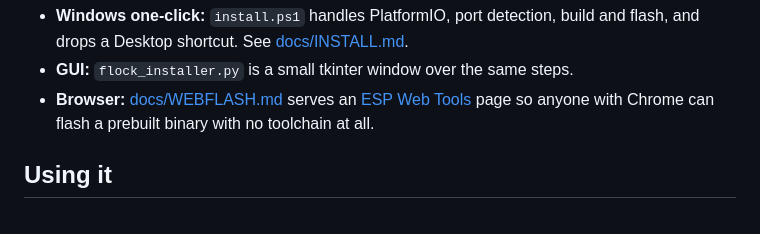
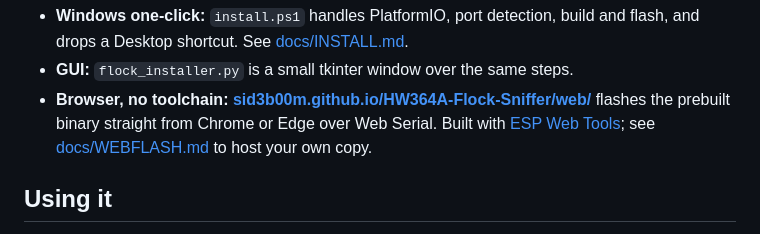
Before and after one commit to Sid3b00m/HW364A-Flock-Sniffer, a Markdown page: README.md, the part around the change. Rendered like a GitHub page.

Commit message:
readme: link the hosted browser flasher
Co-authored-by: Cursor <cursoragent@cursor.com>

```diff
--- a/README.md
+++ b/README.md
@@ -102,8 +102,10 @@ Other routes:
 - **Windows one-click:** `install.ps1` handles PlatformIO, port detection, build and flash, and drops
   a Desktop shortcut. See [docs/INSTALL.md](docs/INSTALL.md).
 - **GUI:** `flock_installer.py` is a small tkinter window over the same steps.
-- **Browser:** [docs/WEBFLASH.md](docs/WEBFLASH.md) serves an [ESP Web Tools](https://esphome.github.io/esp-web-tools/)
-  page so anyone with Chrome can flash a prebuilt binary with no toolchain at all.
+- **Browser, no toolchain:** [**sid3b00m.github.io/HW364A-Flock-Sniffer/web/**](https://sid3b00m.github.io/HW364A-Flock-Sniffer/web/)
+  flashes the prebuilt binary straight from Chrome or Edge over Web Serial. Built with
+  [ESP Web Tools](https://esphome.github.io/esp-web-tools/); see [docs/WEBFLASH.md](docs/WEBFLASH.md)
+  to host your own copy.
 
 ## Using it
 
```
